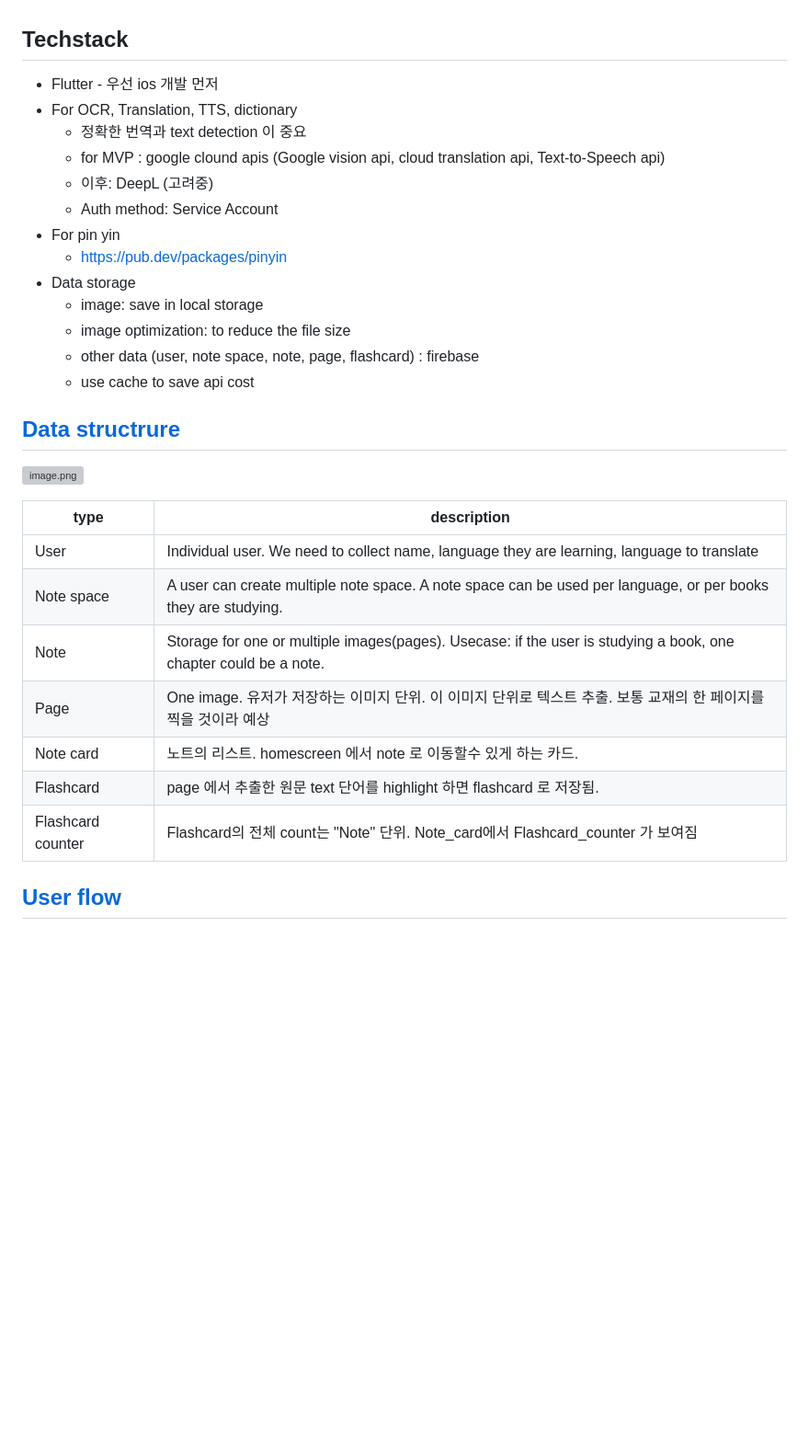
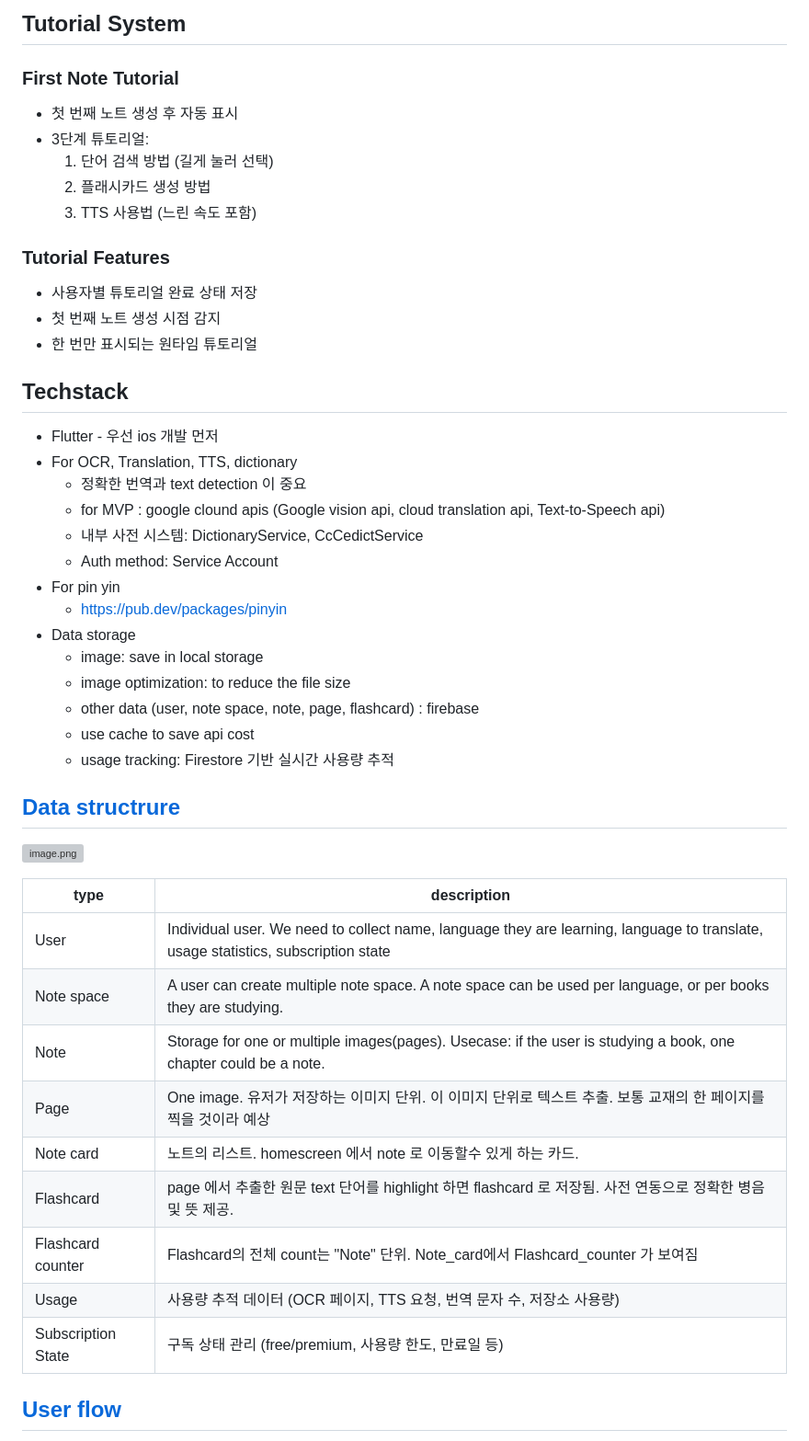
Before and after one commit to mamadadapapamama/pikabook_new, a Markdown page: pikabook requirements 1aa1a8f8717f801bbf60f56ea576a220.md, the part around one of its changes. Shown at 92% size. Rendered like a GitHub page; blank space fills up the shorter version; grey boxes are pictures that could not be loaded.

```diff
--- a/pikabook requirements 1aa1a8f8717f801bbf60f56ea576a220.md
+++ b/pikabook requirements 1aa1a8f8717f801bbf60f56ea576a220.md
@@ -23,10 +73,24 @@
+## **Tutorial System**
+
+### **First Note Tutorial**
+- 첫 번째 노트 생성 후 자동 표시
+- 3단계 튜토리얼:
+  1. 단어 검색 방법 (길게 눌러 선택)
+  2. 플래시카드 생성 방법
+  3. TTS 사용법 (느린 속도 포함)
+
+### **Tutorial Features**
+- 사용자별 튜토리얼 완료 상태 저장
+- 첫 번째 노트 생성 시점 감지
+- 한 번만 표시되는 원타임 튜토리얼
+
 ## Techstack
 
 - Flutter - 우선 ios 개발 먼저
 - For OCR, Translation, TTS, dictionary
     - 정확한 번역과 text detection 이 중요
     - for MVP : google clound apis (Google vision api, cloud translation api, Text-to-Speech api)
-    - 이후: DeepL (고려중)
+    - 내부 사전 시스템: DictionaryService, CcCedictService
     - Auth method: Service Account
 - For pin yin
     - [https://pub.dev/packages/pinyin](https://pub.dev/packages/pinyin)
@@ -35,6 +99,7 @@
     - image optimization: to reduce the file size
     - other data (user, note space, note, page, flashcard) : firebase
     - use cache to save api cost
+    - usage tracking: Firestore 기반 실시간 사용량 추적
 
 ## [Data structrure](https://www.figma.com/design/YNjYqD2qc9e5pRcKHLM5DB/Lingowith-UI?node-id=48-3370&t=K3pEfsuiaeyRCxXj-1)
 
@@ -42,13 +107,15 @@
 
 | type | description |
 | --- | --- |
-| User | Individual user. We need to collect name, language they are learning,  language to translate |
+| User | Individual user. We need to collect name, language they are learning, language to translate, usage statistics, subscription state |
 | Note space | A user can create multiple note space. A note space can be used per language, or per books they are studying. |
-| Note | Storage for one or multiple images(pages). Usecase: if the user is studying a book, one chapter could be a note.   |
+| Note | Storage for one or multiple images(pages). Usecase: if the user is studying a book, one chapter could be a note. |
 | Page | One image. 유저가 저장하는 이미지 단위. 이 이미지 단위로 텍스트 추출. 보통 교재의 한 페이지를 찍을 것이라 예상 |
-| Note card | 노트의 리스트. homescreen 에서 note 로 이동할수 있게 하는 카드.  |
-| Flashcard | page 에서 추출한 원문 text 단어를 highlight 하면 flashcard 로 저장됨.  |
+| Note card | 노트의 리스트. homescreen 에서 note 로 이동할수 있게 하는 카드. |
+| Flashcard | page 에서 추출한 원문 text 단어를 highlight 하면 flashcard 로 저장됨. 사전 연동으로 정확한 병음 및 뜻 제공. |
 | Flashcard counter | Flashcard의 전체 count는 "Note" 단위. Note_card에서 Flashcard_counter 가 보여짐 |
+| Usage | 사용량 추적 데이터 (OCR 페이지, TTS 요청, 번역 문자 수, 저장소 사용량) |
+| Subscription State | 구독 상태 관리 (free/premium, 사용량 한도, 만료일 등) |
 
 ## [User flow](https://www.figma.com/board/EcgaRkLLWKGKRtFGjZvnF2/Lingowith?node-id=39-1481&t=j3ypUD7Pn2ExmC6n-4)
 
```
Also changed, not shown: other parts of pikabook requirements 1aa1a8f8717f801bbf60f56ea576a220.md (+92 -23 lines).
